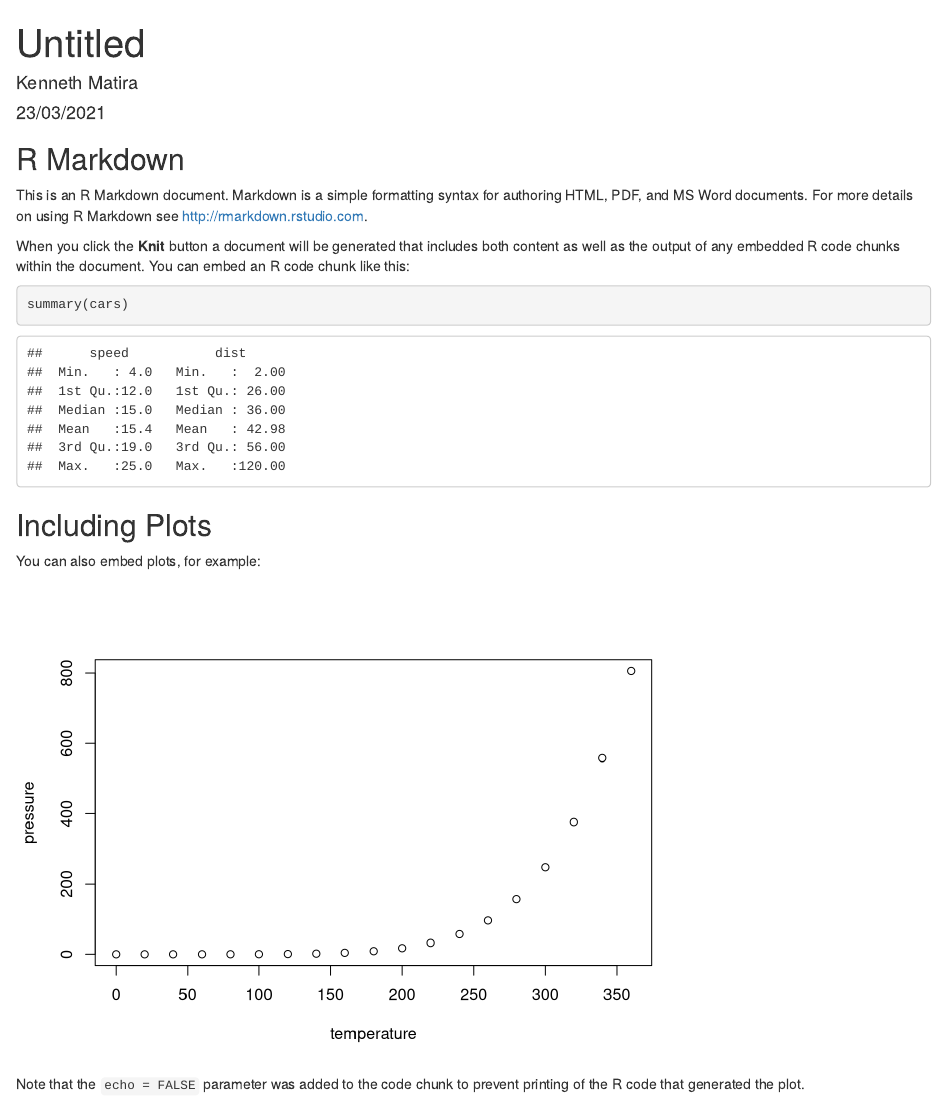
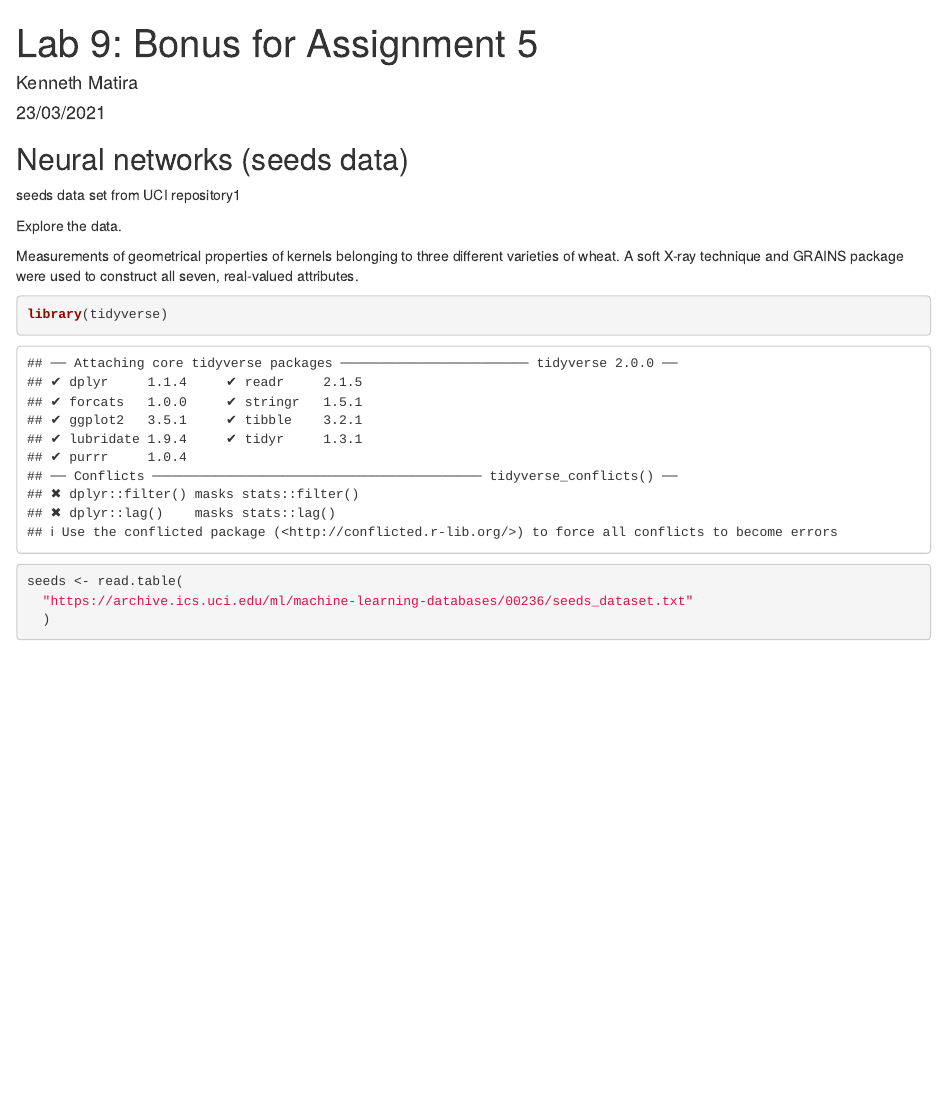
Before and after one commit to JKen0/myrepo, an R Markdown document (lab5_bonus.Rmd): the page in a window 1100 px wide, from its top. Rendered offline with R 4.5, knitr and Pandoc, with nearby package versions; some code elsewhere in the file could not run offline.

Commit message:
Commit from RStudio for Assignment 5 Bonus

````diff
--- a/lab5_bonus.Rmd
+++ b/lab5_bonus.Rmd
@@ -1,5 +1,5 @@
 ---
-title: "Untitled"
+title: "Lab 9: Bonus for Assignment 5"
 author: "Kenneth Matira"
 date: "23/03/2021"
 output: html_document
@@ -9,19 +9,19 @@ output: html_document
 knitr::opts_chunk$set(echo = TRUE)
 ```
 
-## R Markdown
+## Neural networks (seeds data)
 
-This is an R Markdown document. Markdown is a simple formatting syntax for authoring HTML, PDF, and MS Word documents. For more details on using R Markdown see <http://rmarkdown.rstudio.com>.
+seeds data set from UCI repository1
 
-When you click the **Knit** button a document will be generated that includes both content as well as the output of any embedded R code chunks within the document. You can embed an R code chunk like this:
+Explore the data.
 
-```{r cars}
-summary(cars)
+Measurements of geometrical properties of kernels belonging to three different varieties of wheat. A soft X-ray technique and GRAINS package were used to construct all seven, real-valued attributes.
+
+```{r}
+library(tidyverse)
 ```
 
-## Including Plots
 
-You can also embed plots, for example:
-
-```{r pressure, echo=FALSE}
-plot(pressure)
+```{r}
+seeds <- read.table(
+  "https://archive.ics.uci.edu/ml/machine-learning-databases/00236/seeds_dataset.txt"
@@ -30 +39,0 @@ plot(pressure)
-Note that the `echo = FALSE` parameter was added to the code chunk to prevent printing of the R code that generated the plot.
````
Also changed, not shown: lab5_bonus.html, lab5_bonus.Rmd (12 more changed lines).
